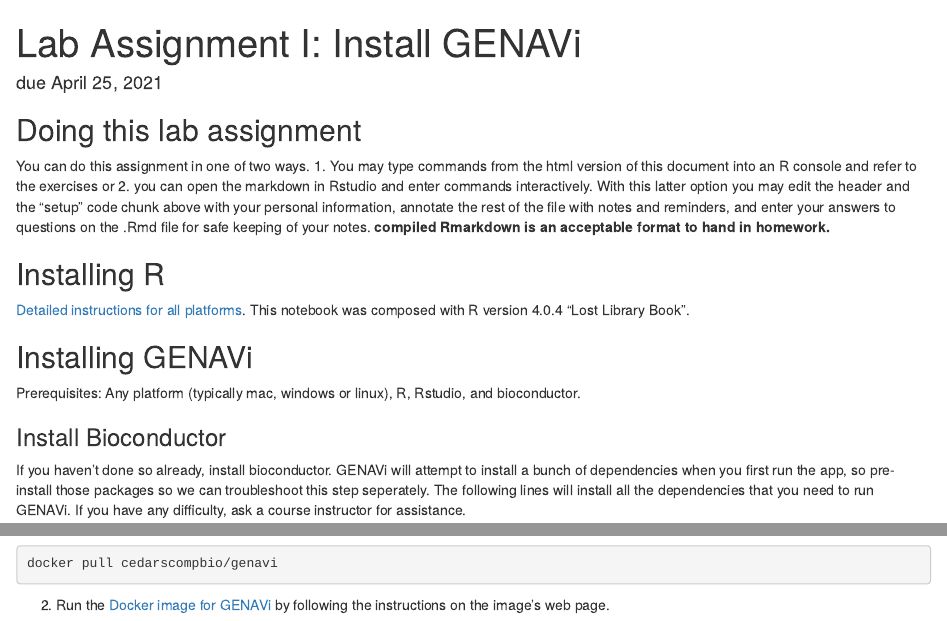
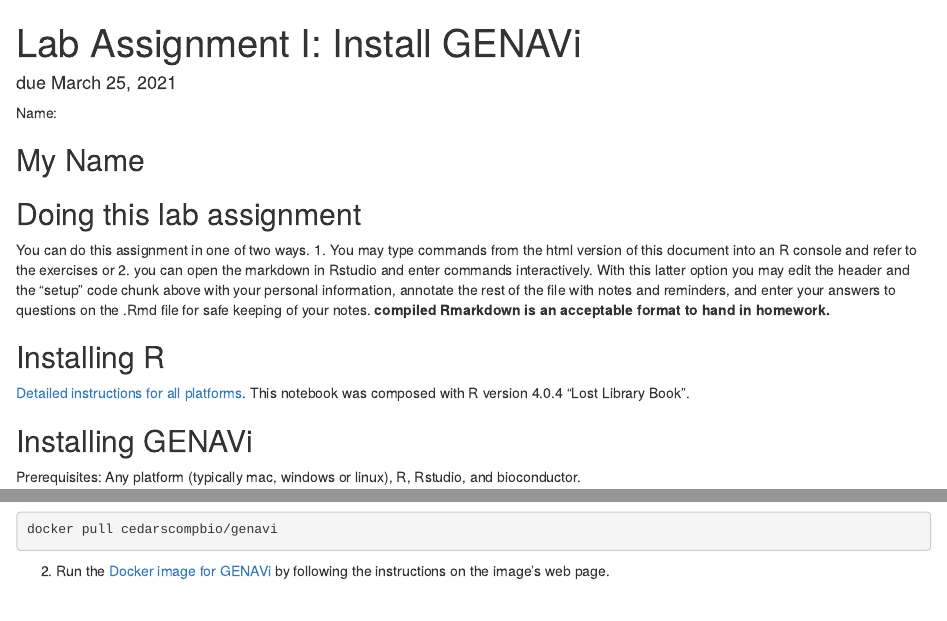
Before and after one commit to Junkdnalab/hugego, an R Markdown document (homework_assignments/Lab1/Lab_Assignment_I.Rmd): the page in a window 1100 px wide, from its top, and a second part further down, joined at a grey line. Rendered offline with R 4.5, knitr and Pandoc, with nearby package versions; both versions are drawn in the output format of the newer one.

Commit message:
fix date in lab assignment 1; add name field

````diff
--- a/homework_assignments/Lab1/Lab_Assignment_I.Rmd
+++ b/homework_assignments/Lab1/Lab_Assignment_I.Rmd
@@ -1,11 +1,15 @@
 ---
 title: 'Lab Assignment I: Install GENAVi'
 output:
-  pdf_document: default
   html_document:
     df_print: paged
-date: "due April 25, 2021"
+  pdf_document: default
+date: "due March 25, 2021"
 ---
+
+Name:
+
+## My Name
 
 ```{r setup, include=FALSE}
 Sys.getenv("HOME") # see where your home directory is
````
